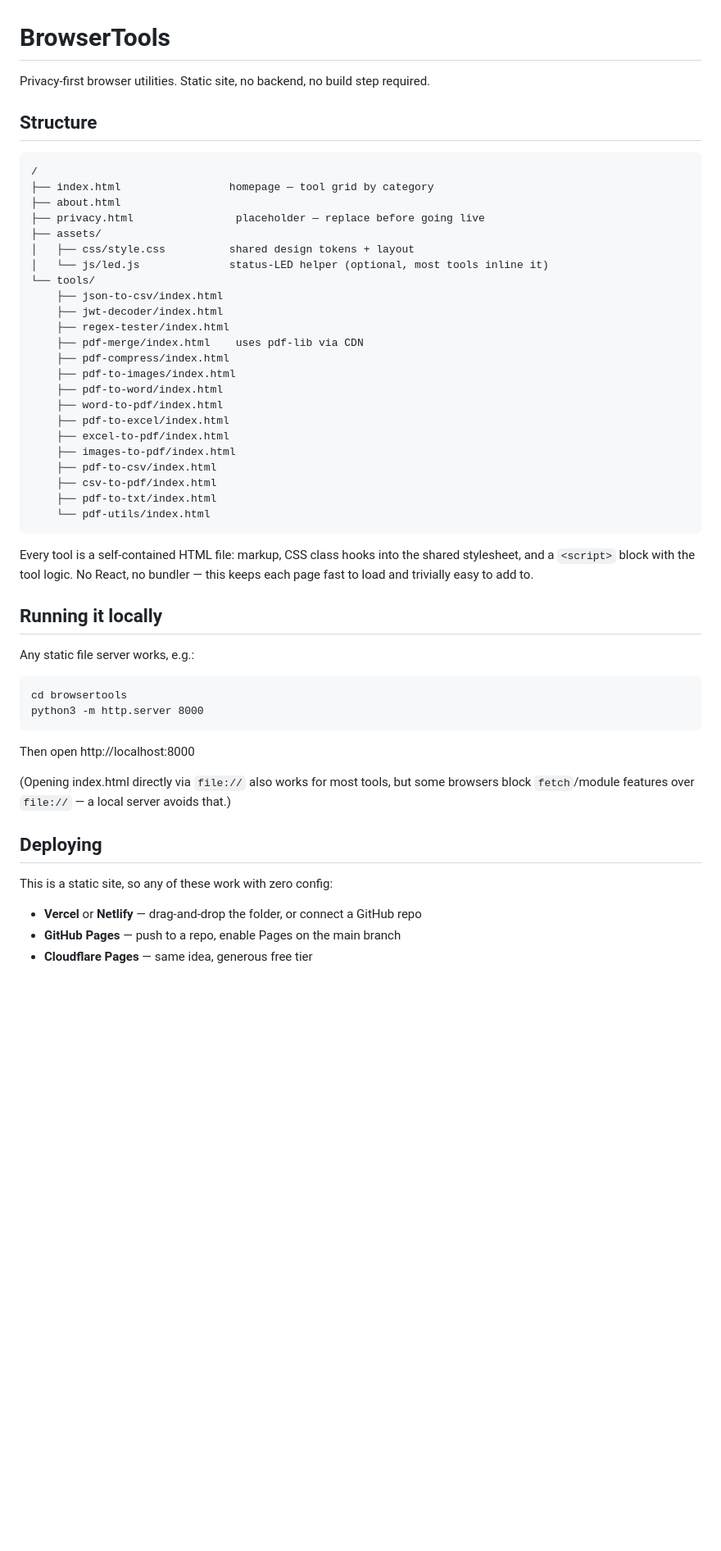
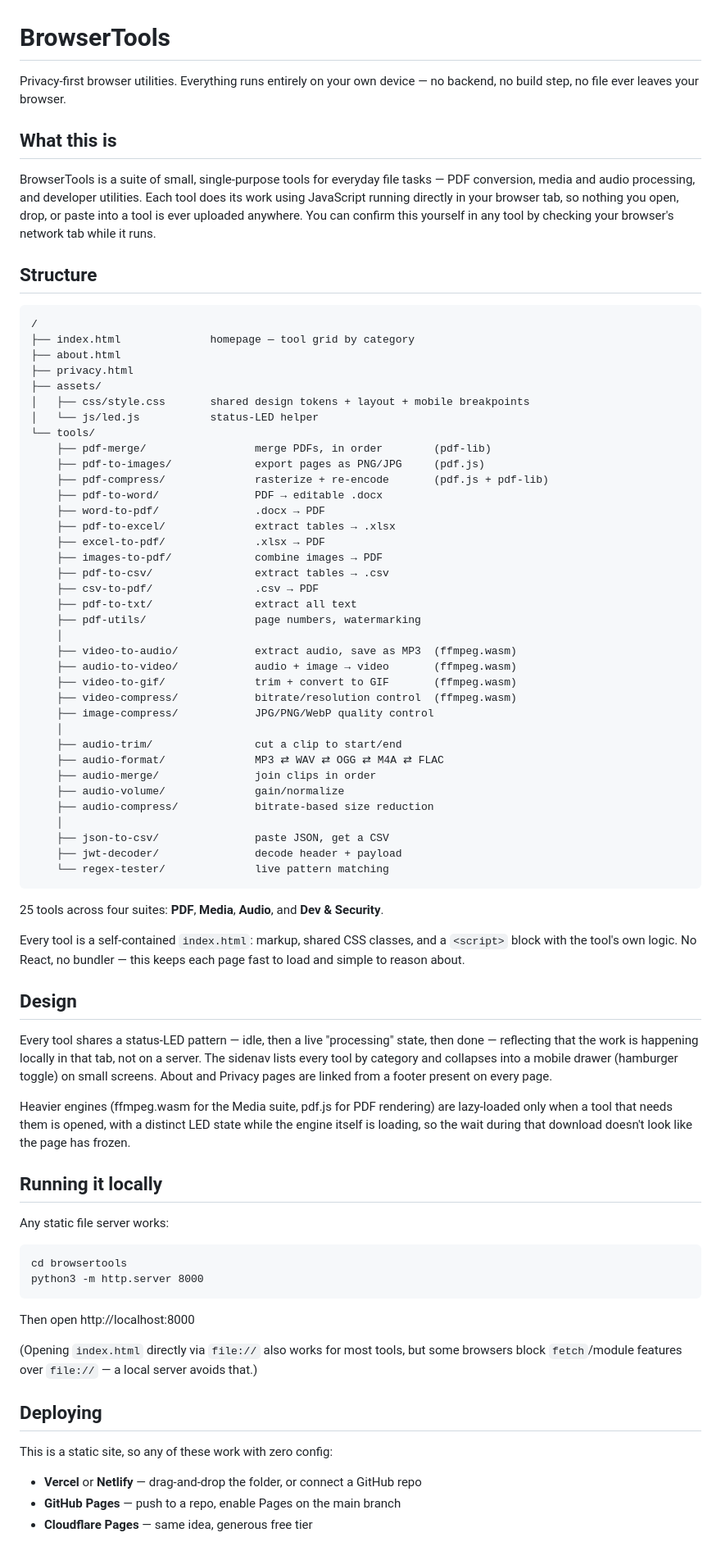
Before and after one commit to vortex-byte09/browsertools, a Markdown page: README.md, the part around one of its changes. Shown at 82% size. Rendered like a GitHub page; blank space fills up the shorter version.

Commit message:
docs: compile full README covering all 25 tools across four suites

````diff
--- a/README.md
+++ b/README.md
@@ -1,42 +1,81 @@
 # BrowserTools
 
-Privacy-first browser utilities. Static site, no backend, no build step required.
+Privacy-first browser utilities. Everything runs entirely on your own
+device — no backend, no build step, no file ever leaves your browser.
+
+## What this is
+
+BrowserTools is a suite of small, single-purpose tools for everyday file
+tasks — PDF conversion, media and audio processing, and developer
+utilities. Each tool does its work using JavaScript running directly in
+your browser tab, so nothing you open, drop, or paste into a tool is ever
+uploaded anywhere. You can confirm this yourself in any tool by checking
+your browser's network tab while it runs.
 
 ## Structure
 
 ```
 /
-├── index.html                 homepage — tool grid by category
+├── index.html              homepage — tool grid by category
 ├── about.html
-├── privacy.html                placeholder — replace before going live
+├── privacy.html
 ├── assets/
-│   ├── css/style.css          shared design tokens + layout
-│   └── js/led.js              status-LED helper (optional, most tools inline it)
+│   ├── css/style.css       shared design tokens + layout + mobile breakpoints
+│   └── js/led.js           status-LED helper
 └── tools/
-    ├── json-to-csv/index.html
-    ├── jwt-decoder/index.html
-    ├── regex-tester/index.html
-    ├── pdf-merge/index.html    uses pdf-lib via CDN
-    ├── pdf-compress/index.html
-    ├── pdf-to-images/index.html
-    ├── pdf-to-word/index.html
-    ├── word-to-pdf/index.html
-    ├── pdf-to-excel/index.html
-    ├── excel-to-pdf/index.html
-    ├── images-to-pdf/index.html
-    ├── pdf-to-csv/index.html
-    ├── csv-to-pdf/index.html
-    ├── pdf-to-txt/index.html
-    └── pdf-utils/index.html
+    ├── pdf-merge/                 merge PDFs, in order        (pdf-lib)
+    ├── pdf-to-images/             export pages as PNG/JPG     (pdf.js)
+    ├── pdf-compress/              rasterize + re-encode       (pdf.js + pdf-lib)
+    ├── pdf-to-word/               PDF → editable .docx
+    ├── word-to-pdf/               .docx → PDF
+    ├── pdf-to-excel/              extract tables → .xlsx
+    ├── excel-to-pdf/              .xlsx → PDF
+    ├── images-to-pdf/             combine images → PDF
+    ├── pdf-to-csv/                extract tables → .csv
+    ├── csv-to-pdf/                .csv → PDF
+    ├── pdf-to-txt/                extract all text
+    ├── pdf-utils/                 page numbers, watermarking
+    │
+    ├── video-to-audio/            extract audio, save as MP3  (ffmpeg.wasm)
+    ├── audio-to-video/            audio + image → video       (ffmpeg.wasm)
+    ├── video-to-gif/              trim + convert to GIF       (ffmpeg.wasm)
+    ├── video-compress/            bitrate/resolution control  (ffmpeg.wasm)
+    ├── image-compress/            JPG/PNG/WebP quality control
+    │
+    ├── audio-trim/                cut a clip to start/end
+    ├── audio-format/              MP3 ⇄ WAV ⇄ OGG ⇄ M4A ⇄ FLAC
+    ├── audio-merge/               join clips in order
+    ├── audio-volume/              gain/normalize
+    ├── audio-compress/            bitrate-based size reduction
+    │
+    ├── json-to-csv/               paste JSON, get a CSV
+    ├── jwt-decoder/               decode header + payload
+    └── regex-tester/              live pattern matching
 ```
 
-Every tool is a self-contained HTML file: markup, CSS class hooks into the shared
-stylesheet, and a `<script>` block with the tool logic. No React, no bundler —
-this keeps each page fast to load and trivially easy to add to.
+25 tools across four suites: **PDF**, **Media**, **Audio**, and
+**Dev & Security**.
+
+Every tool is a self-contained `index.html`: markup, shared CSS classes,
+and a `<script>` block with the tool's own logic. No React, no bundler —
+this keeps each page fast to load and simple to reason about.
+
+## Design
+
+Every tool shares a status-LED pattern — idle, then a live "processing"
+state, then done — reflecting that the work is happening locally in that
+tab, not on a server. The sidenav lists every tool by category and
+collapses into a mobile drawer (hamburger toggle) on small screens. About
+and Privacy pages are linked from a footer present on every page.
+
+Heavier engines (ffmpeg.wasm for the Media suite, pdf.js for PDF
+rendering) are lazy-loaded only when a tool that needs them is opened, with
+a distinct LED state while the engine itself is loading, so the wait
+during that download doesn't look like the page has frozen.
 
 ## Running it locally
 
-Any static file server works, e.g.:
+Any static file server works:
 
 ```
 cd browsertools
@@ -45,14 +84,16 @@ python3 -m http.server 8000
 
 Then open http://localhost:8000
 
-(Opening index.html directly via `file://` also works for most tools, but
-some browsers block `fetch`/module features over `file://` — a local server
-avoids that.)
+(Opening `index.html` directly via `file://` also works for most tools,
+but some browsers block `fetch`/module features over `file://` — a local
+server avoids that.)
 
 ## Deploying
 
 This is a static site, so any of these work with zero config:
-- **Vercel** or **Netlify** — drag-and-drop the folder, or connect a GitHub repo
+
+- **Vercel** or **Netlify** — drag-and-drop the folder, or connect a
+  GitHub repo
 - **GitHub Pages** — push to a repo, enable Pages on the main branch
 - **Cloudflare Pages** — same idea, generous free tier
 
````
Also changed, not shown: other parts of README.md (+7 -21 lines).
